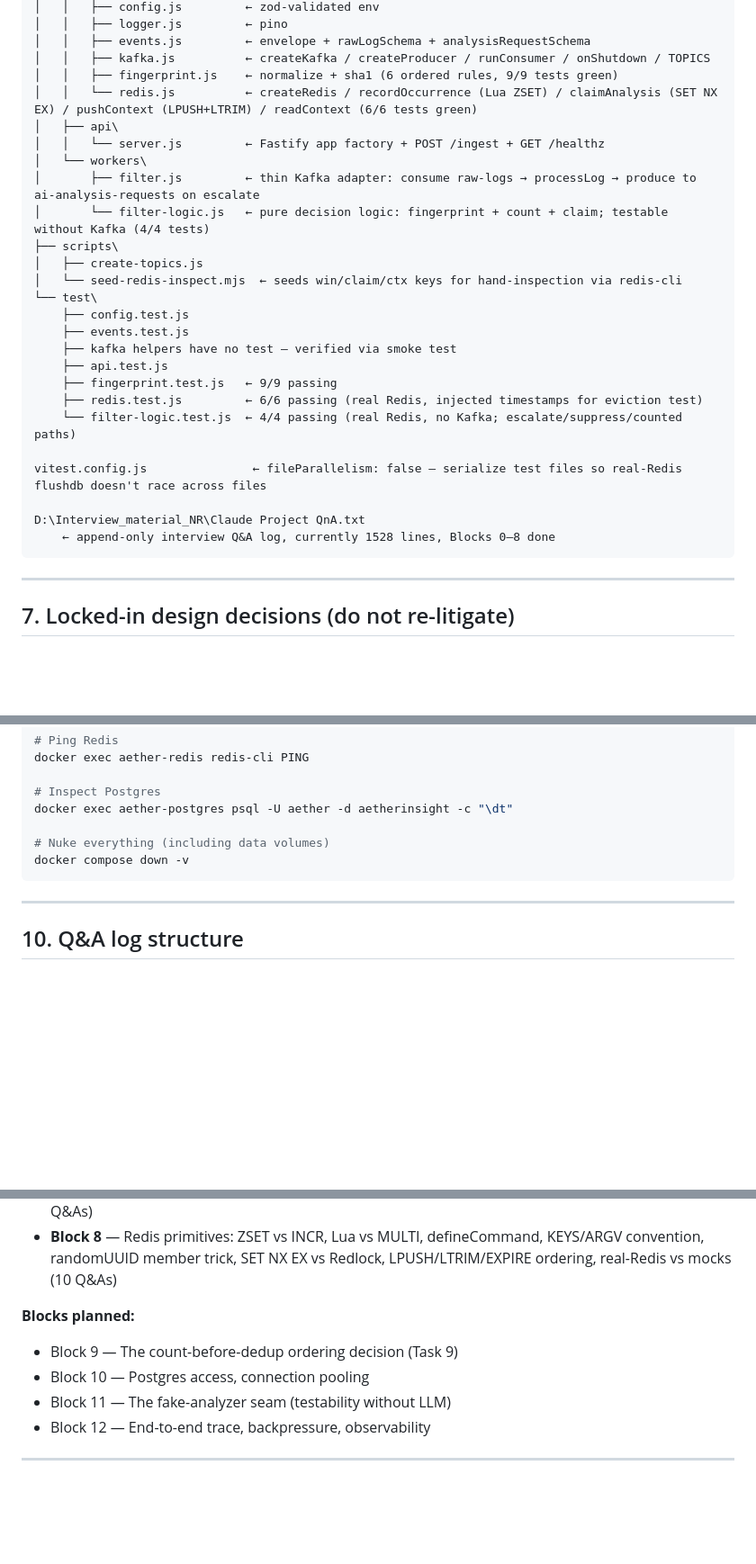
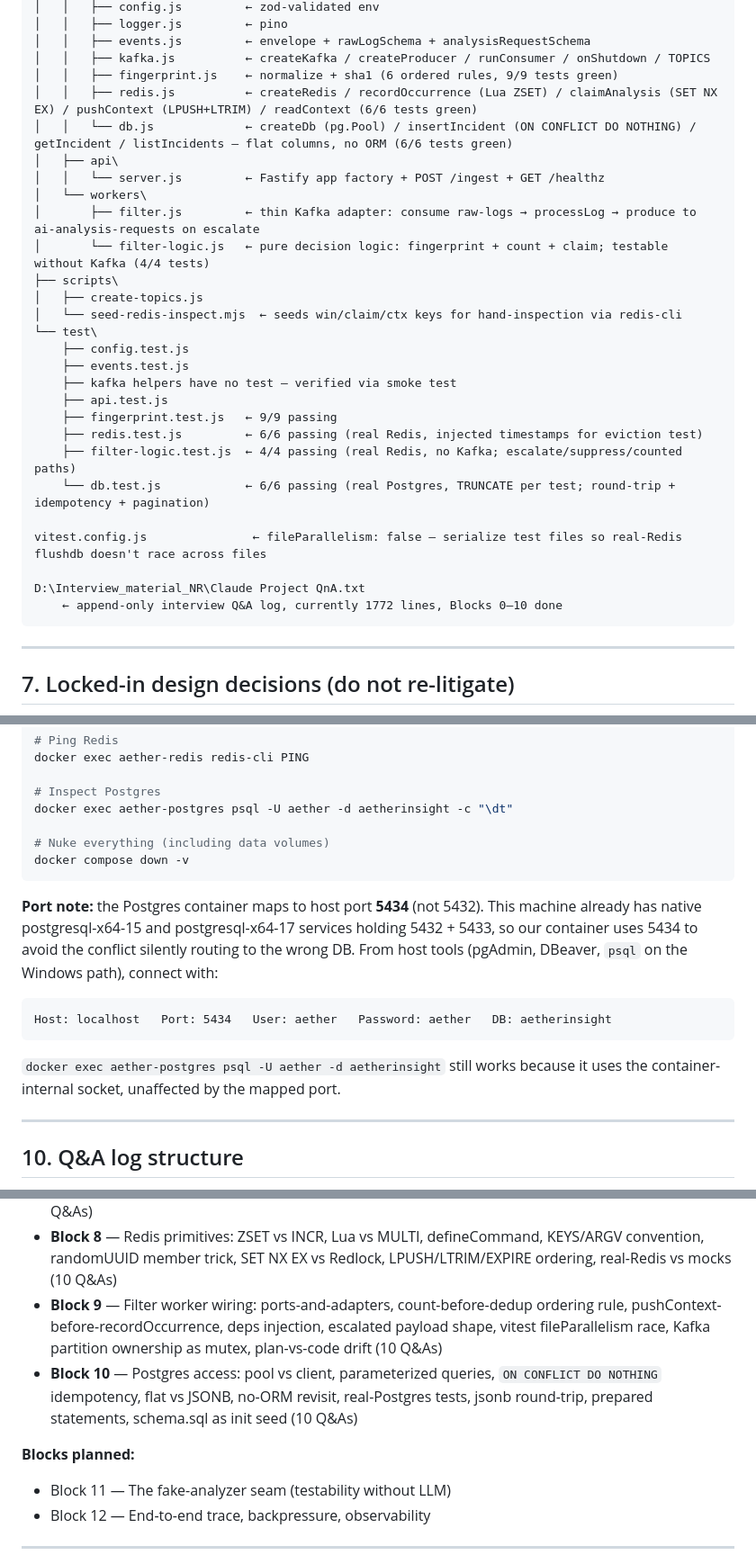
Before and after one commit to nikhil930/AetherInsight, a Markdown page: docs/CONTEXT.md, 3 parts joined by grey strips. Shown at 90% size. Rendered like a GitHub page; blank space fills up the shorter version.

````diff
--- a/docs/CONTEXT.md
+++ b/docs/CONTEXT.md
@@ -129,7 +130,8 @@ D:\Projects\AetherInsight\
 │   │   ├── events.js         ← envelope + rawLogSchema + analysisRequestSchema
 │   │   ├── kafka.js          ← createKafka / createProducer / runConsumer / onShutdown / TOPICS
 │   │   ├── fingerprint.js    ← normalize + sha1 (6 ordered rules, 9/9 tests green)
-│   │   └── redis.js          ← createRedis / recordOccurrence (Lua ZSET) / claimAnalysis (SET NX EX) / pushContext (LPUSH+LTRIM) / readContext (6/6 tests green)
+│   │   ├── redis.js          ← createRedis / recordOccurrence (Lua ZSET) / claimAnalysis (SET NX EX) / pushContext (LPUSH+LTRIM) / readContext (6/6 tests green)
+│   │   └── db.js             ← createDb (pg.Pool) / insertIncident (ON CONFLICT DO NOTHING) / getIncident / listIncidents — flat columns, no ORM (6/6 tests green)
 │   ├── api\
 │   │   └── server.js         ← Fastify app factory + POST /ingest + GET /healthz
 │   └── workers\
@@ -145,12 +147,13 @@ D:\Projects\AetherInsight\
     ├── api.test.js
     ├── fingerprint.test.js   ← 9/9 passing
     ├── redis.test.js         ← 6/6 passing (real Redis, injected timestamps for eviction test)
-    └── filter-logic.test.js  ← 4/4 passing (real Redis, no Kafka; escalate/suppress/counted paths)
+    ├── filter-logic.test.js  ← 4/4 passing (real Redis, no Kafka; escalate/suppress/counted paths)
+    └── db.test.js            ← 6/6 passing (real Postgres, TRUNCATE per test; round-trip + idempotency + pagination)
 
 vitest.config.js               ← fileParallelism: false — serialize test files so real-Redis flushdb doesn't race across files
 
 D:\Interview_material_NR\Claude Project QnA.txt
-    ← append-only interview Q&A log, currently 1528 lines, Blocks 0–8 done
+    ← append-only interview Q&A log, currently 1772 lines, Blocks 0–10 done
 ```
 
 ---
@@ -270,6 +273,20 @@ docker exec aether-postgres psql -U aether -d aetherinsight -c "\dt"
 docker compose down -v
 ```
 
+**Port note:** the Postgres container maps to host port **5434** (not 5432).
+This machine already has native postgresql-x64-15 and postgresql-x64-17
+services holding 5432 + 5433, so our container uses 5434 to avoid the
+conflict silently routing to the wrong DB. From host tools (pgAdmin,
+DBeaver, `psql` on the Windows path), connect with:
+
+```
+Host: localhost   Port: 5434   User: aether   Password: aether   DB: aetherinsight
+```
+
+`docker exec aether-postgres psql -U aether -d aetherinsight` still works
+because it uses the container-internal socket, unaffected by the mapped
+port.
+
 ---
 
 ## 10. Q&A log structure
@@ -292,10 +309,16 @@ as of 2026-08-11. Append-only.
 - **Block 8** — Redis primitives: ZSET vs INCR, Lua vs MULTI, defineCommand,
   KEYS/ARGV convention, randomUUID member trick, SET NX EX vs Redlock,
   LPUSH/LTRIM/EXPIRE ordering, real-Redis vs mocks (10 Q&As)
+- **Block 9** — Filter worker wiring: ports-and-adapters, count-before-dedup
+  ordering rule, pushContext-before-recordOccurrence, deps injection,
+  escalated payload shape, vitest fileParallelism race, Kafka partition
+  ownership as mutex, plan-vs-code drift (10 Q&As)
+- **Block 10** — Postgres access: pool vs client, parameterized queries,
+  `ON CONFLICT DO NOTHING` idempotency, flat vs JSONB, no-ORM revisit,
+  real-Postgres tests, jsonb round-trip, prepared statements, schema.sql
+  as init seed (10 Q&As)
 
 **Blocks planned:**
-- Block 9 — The count-before-dedup ordering decision (Task 9)
-- Block 10 — Postgres access, connection pooling
 - Block 11 — The fake-analyzer seam (testability without LLM)
 - Block 12 — End-to-end trace, backpressure, observability
 
````
Also changed, not shown: other parts of docs/CONTEXT.md (+8 -7 lines), docs/FLOWS_AND_TRADEOFFS.md (+29 -3 lines).
